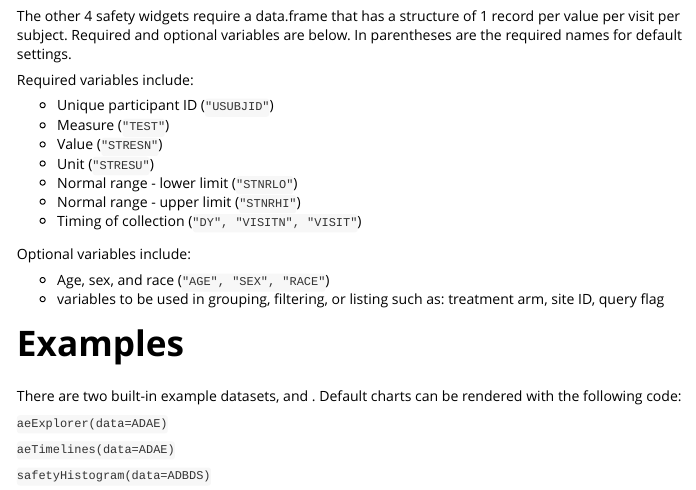
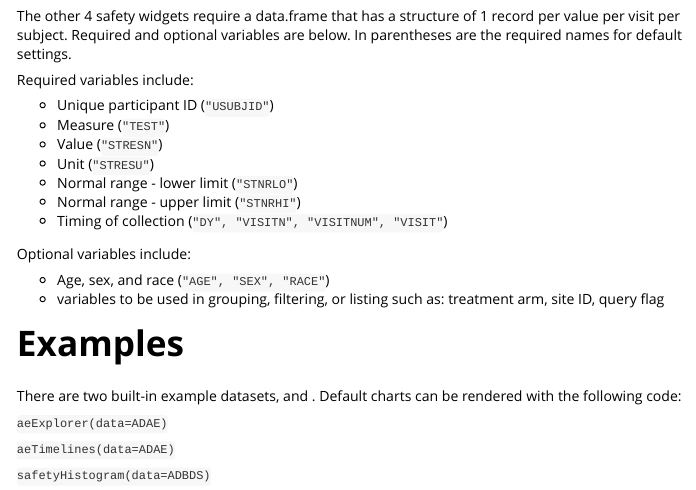
Before and after one commit to RhoInc/safetyexploreR, an R Markdown document (vignettes/safetyexploreR.Rmd): the page in a window 1100 px wide, from 1040 px down. Rendered offline with R 4.5, knitr and Pandoc, with nearby package versions.

Commit message:
update vignette

````diff
--- a/vignettes/safetyexploreR.Rmd
+++ b/vignettes/safetyexploreR.Rmd
@@ -57,7 +57,7 @@ Required variables include:
 - Unit (```"STRESU"```)
 - Normal range - lower limit (```"STNRLO"```)
 - Normal range - upper limit (```"STNRHI"```)
-- Timing of collection (```"DY", "VISITN", "VISIT"```)
+- Timing of collection (```"DY", "VISITN", "VISITNUM", "VISIT"```)
 
 Optional variables include:
 
````
